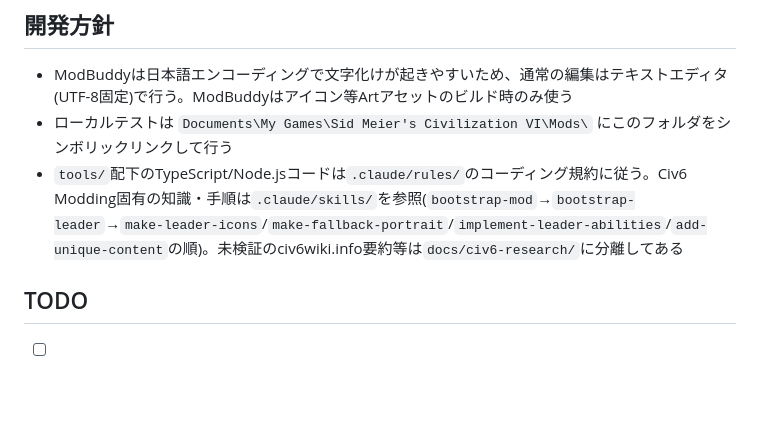
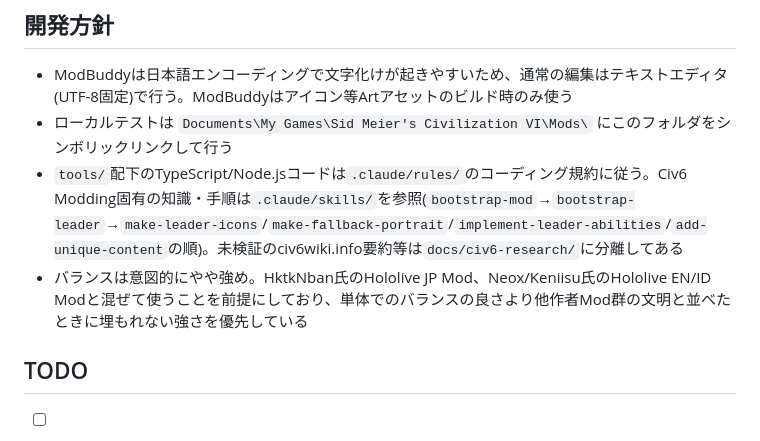
Before and after one commit to u83ism/civ6mod-hololive-regloss, a Markdown page: README.md, the part around the change. Drawn GitHub-style; blank space fills up the shorter version.

```diff
--- a/README.md
+++ b/README.md
@@ -32,6 +32,7 @@ Civilization VI の新規文明追加Mod。hololive ReGLOSSをモチーフにし
 - ModBuddyは日本語エンコーディングで文字化けが起きやすいため、通常の編集はテキストエディタ(UTF-8固定)で行う。ModBuddyはアイコン等Artアセットのビルド時のみ使う
 - ローカルテストは `Documents\My Games\Sid Meier's Civilization VI\Mods\` にこのフォルダをシンボリックリンクして行う
 - `tools/`配下のTypeScript/Node.jsコードは`.claude/rules/`のコーディング規約に従う。Civ6 Modding固有の知識・手順は`.claude/skills/`を参照(`bootstrap-mod`→`bootstrap-leader`→`make-leader-icons`/`make-fallback-portrait`/`implement-leader-abilities`/`add-unique-content`の順)。未検証のciv6wiki.info要約等は`docs/civ6-research/`に分離してある
+- バランスは意図的にやや強め。HktkNban氏のHololive JP Mod、Neox/Keniisu氏のHololive EN/ID Modと混ぜて使うことを前提にしており、単体でのバランスの良さより他作者Mod群の文明と並べたときに埋もれない強さを優先している
 
 ## TODO
 
```
Also changed, not shown: docs/design.md (+1 -0 lines).
